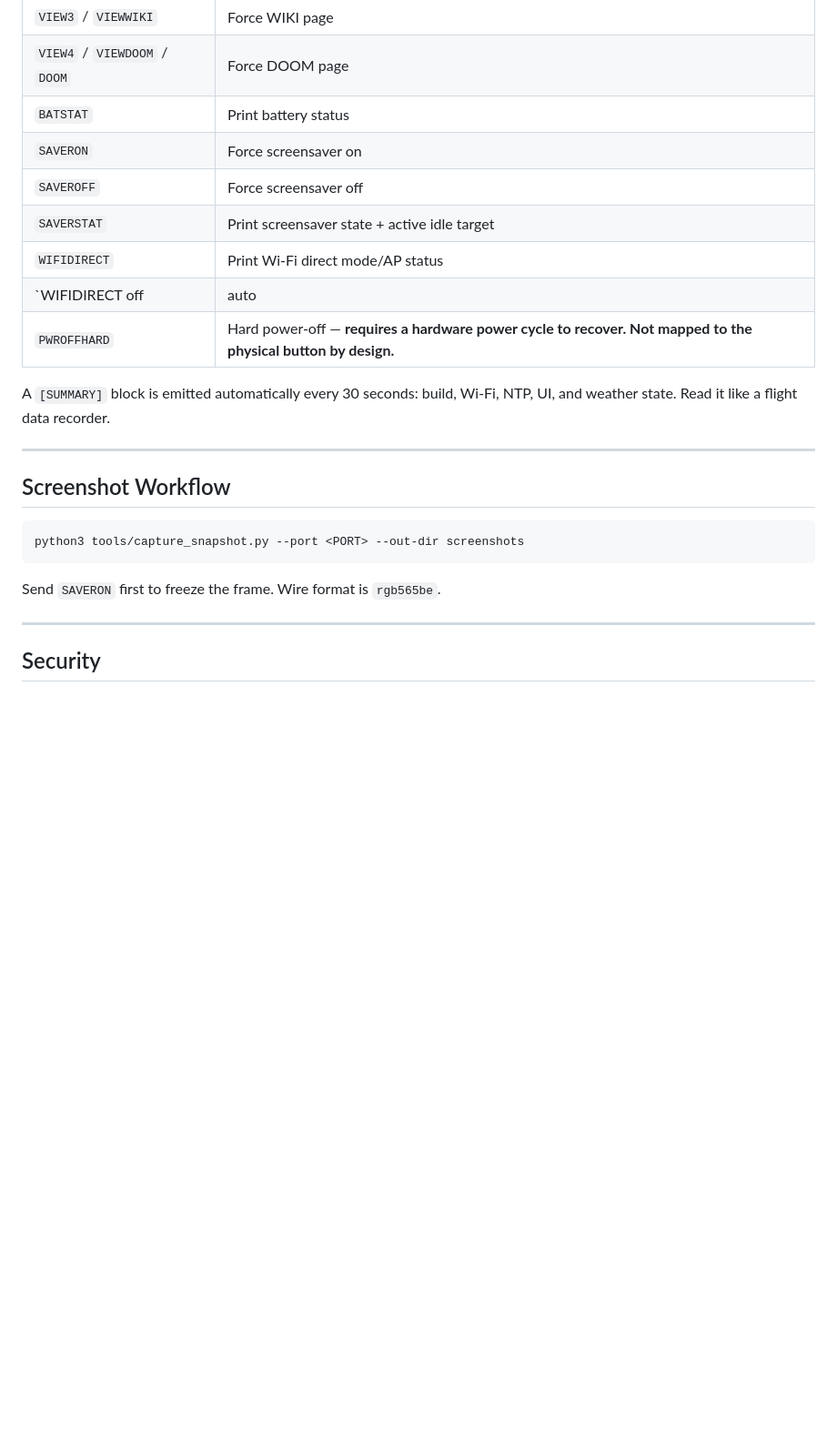
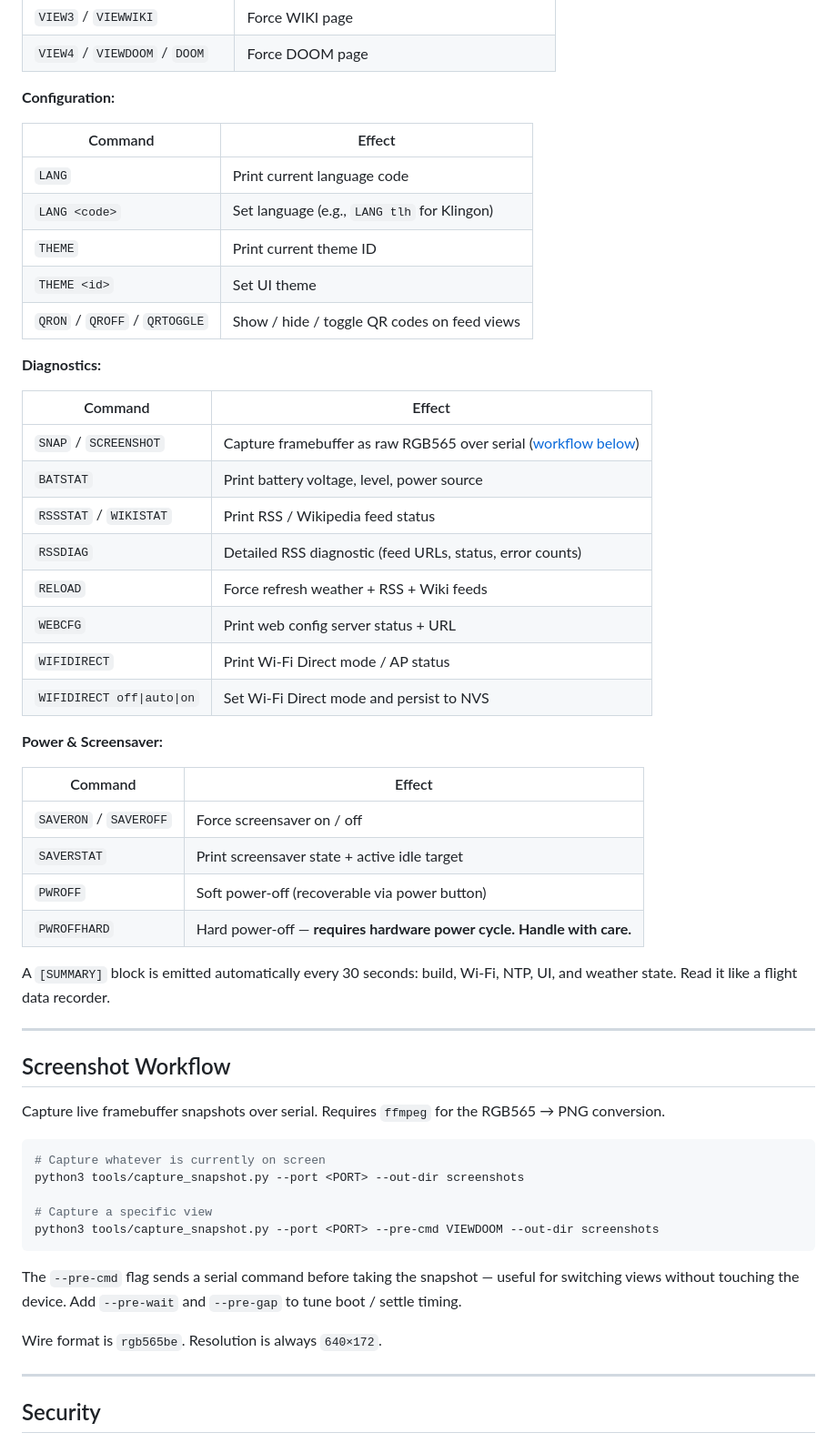
Before and after one commit to enuzzo/scrybar, a Markdown page: README.md, the part around one of its changes. Shown at 91% size. Drawn GitHub-style; blank space fills up the shorter version.

````diff
--- a/README.md
+++ b/README.md
@@ -251,13 +291,38 @@ Commands sent over Serial at 115200 baud.
 | `VIEW2` / `VIEWAUX` / `VIEWRSS` | Force AUX/RSS page |
 | `VIEW3` / `VIEWWIKI` | Force WIKI page |
 | `VIEW4` / `VIEWDOOM` / `DOOM` | Force DOOM page |
-| `BATSTAT` | Print battery status |
-| `SAVERON` | Force screensaver on |
-| `SAVEROFF` | Force screensaver off |
+
+**Configuration:**
+
+| Command | Effect |
+|---|---|
+| `LANG` | Print current language code |
+| `LANG <code>` | Set language (e.g., `LANG tlh` for Klingon) |
+| `THEME` | Print current theme ID |
+| `THEME <id>` | Set UI theme |
+| `QRON` / `QROFF` / `QRTOGGLE` | Show / hide / toggle QR codes on feed views |
+
+**Diagnostics:**
+
+| Command | Effect |
+|---|---|
+| `SNAP` / `SCREENSHOT` | Capture framebuffer as raw RGB565 over serial ([workflow below](#screenshot-workflow)) |
+| `BATSTAT` | Print battery voltage, level, power source |
+| `RSSSTAT` / `WIKISTAT` | Print RSS / Wikipedia feed status |
+| `RSSDIAG` | Detailed RSS diagnostic (feed URLs, status, error counts) |
+| `RELOAD` | Force refresh weather + RSS + Wiki feeds |
+| `WEBCFG` | Print web config server status + URL |
+| `WIFIDIRECT` | Print Wi-Fi Direct mode / AP status |
+| `WIFIDIRECT off\|auto\|on` | Set Wi-Fi Direct mode and persist to NVS |
+
+**Power & Screensaver:**
+
+| Command | Effect |
+|---|---|
+| `SAVERON` / `SAVEROFF` | Force screensaver on / off |
 | `SAVERSTAT` | Print screensaver state + active idle target |
-| `WIFIDIRECT` | Print Wi-Fi direct mode/AP status |
-| `WIFIDIRECT off|auto|on` | Set Wi-Fi direct mode and persist to NVS |
-| `PWROFFHARD` | Hard power-off — **requires a hardware power cycle to recover. Not mapped to the physical button by design.** |
+| `PWROFF` | Soft power-off (recoverable via power button) |
+| `PWROFFHARD` | Hard power-off — **requires hardware power cycle. Handle with care.** |
 
 A `[SUMMARY]` block is emitted automatically every 30 seconds: build, Wi-Fi, NTP, UI, and weather state. Read it like a flight data recorder.
 
@@ -265,11 +330,19 @@ A `[SUMMARY]` block is emitted automatically every 30 seconds: build, Wi-Fi, NTP
 
 ## Screenshot Workflow
 
+Capture live framebuffer snapshots over serial. Requires `ffmpeg` for the RGB565 → PNG conversion.
+
 ```bash
+# Capture whatever is currently on screen
 python3 tools/capture_snapshot.py --port <PORT> --out-dir screenshots
+
+# Capture a specific view
+python3 tools/capture_snapshot.py --port <PORT> --pre-cmd VIEWDOOM --out-dir screenshots
 ```
 
-Send `SAVERON` first to freeze the frame. Wire format is `rgb565be`.
+The `--pre-cmd` flag sends a serial command before taking the snapshot — useful for switching views without touching the device. Add `--pre-wait` and `--pre-gap` to tune boot / settle timing.
+
+Wire format is `rgb565be`. Resolution is always `640×172`.
 
 ---
 
````
Also changed, not shown: other parts of README.md (+99 -51 lines), assets/readme_previews/doom_bunker_console.png (added), assets/readme_previews/home_weather_live.png (added), assets/readme_previews/info_panel.png (added).
